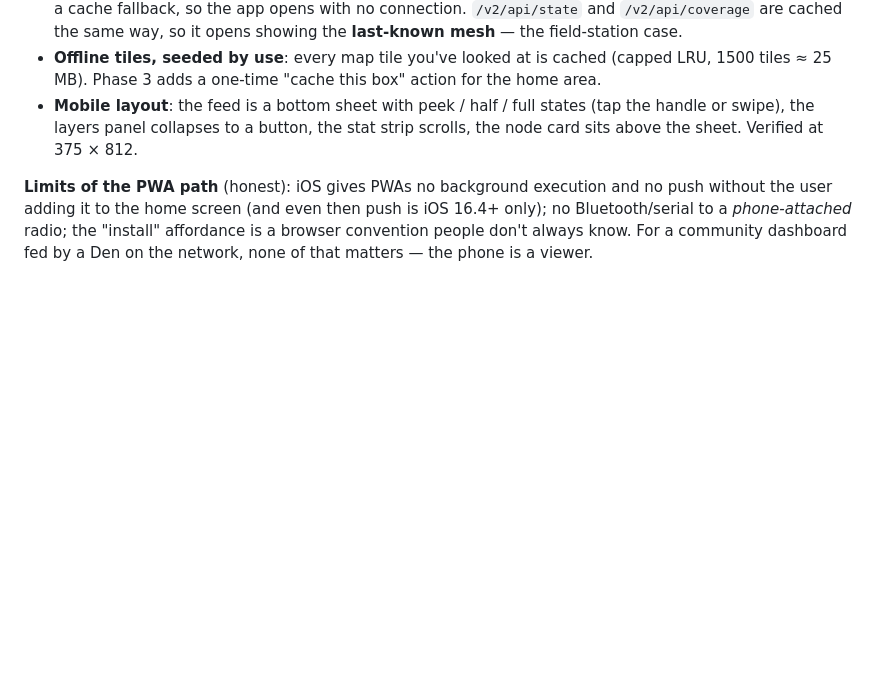
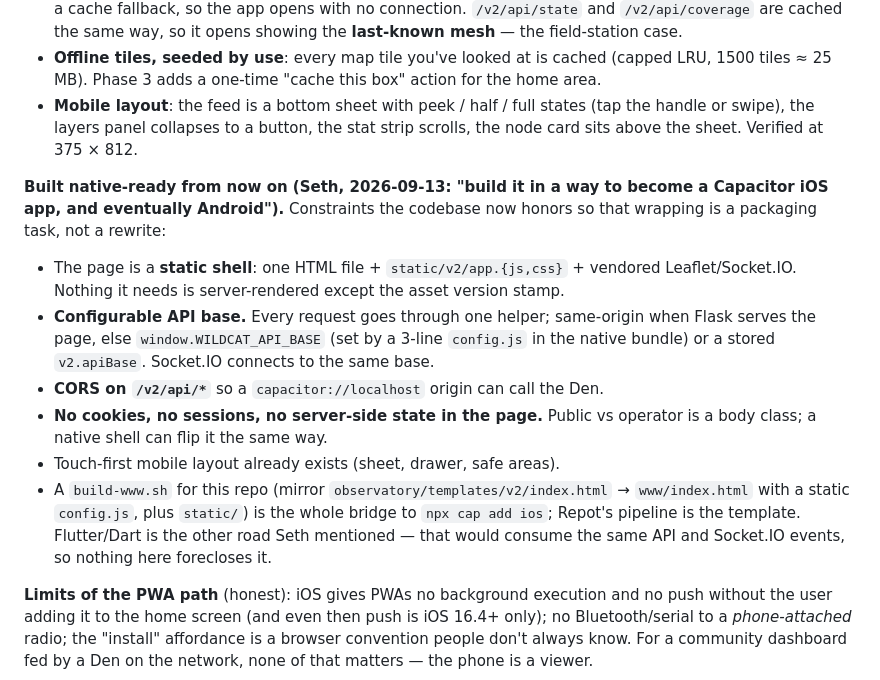
Before and after one commit to RedThoroughbred/Wildcat-Mesh-System, a Markdown page: docs/OBSERVATORY_V2.md, the part around the change. Drawn GitHub-style; blank space fills up the shorter version.

Commit message:
docs: native-ready constraints (Capacitor/Flutter later): static shell, configurable API base, CORS, no server state
Co-Authored-By: Claude Fable 5.1 <noreply@anthropic.com>

```diff
--- a/docs/OBSERVATORY_V2.md
+++ b/docs/OBSERVATORY_V2.md
@@ -218,6 +218,25 @@ home-screen metadata. What that buys, with no app store and no build step:
   (tap the handle or swipe), the layers panel collapses to a button, the stat
   strip scrolls, the node card sits above the sheet. Verified at 375 × 812.
 
+**Built native-ready from now on (Seth, 2026-09-13: "build it in a way to become a
+Capacitor iOS app, and eventually Android").** Constraints the codebase now honors so
+that wrapping is a packaging task, not a rewrite:
+
+- The page is a **static shell**: one HTML file + `static/v2/app.{js,css}` + vendored
+  Leaflet/Socket.IO. Nothing it needs is server-rendered except the asset version stamp.
+- **Configurable API base.** Every request goes through one helper; same-origin when
+  Flask serves the page, else `window.WILDCAT_API_BASE` (set by a 3-line `config.js`
+  in the native bundle) or a stored `v2.apiBase`. Socket.IO connects to the same base.
+- **CORS on `/v2/api/*`** so a `capacitor://localhost` origin can call the Den.
+- **No cookies, no sessions, no server-side state in the page.** Public vs operator is
+  a body class; a native shell can flip it the same way.
+- Touch-first mobile layout already exists (sheet, drawer, safe areas).
+- A `build-www.sh` for this repo (mirror `observatory/templates/v2/index.html` →
+  `www/index.html` with a static `config.js`, plus `static/`) is the whole bridge to
+  `npx cap add ios`; Repot's pipeline is the template. Flutter/Dart is the other road
+  Seth mentioned — that would consume the same API and Socket.IO events, so nothing
+  here forecloses it.
+
 **Limits of the PWA path** (honest): iOS gives PWAs no background execution
 and no push without the user adding it to the home screen (and even then push
 is iOS 16.4+ only); no Bluetooth/serial to a *phone-attached* radio; the
```
